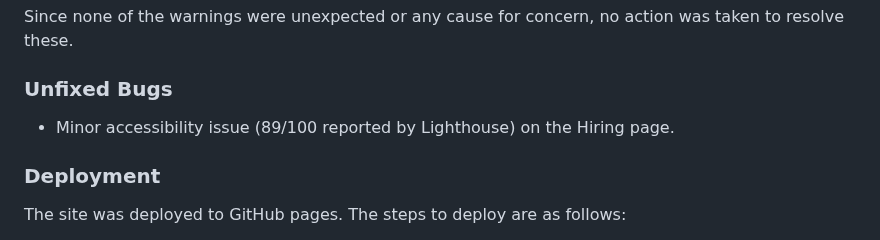
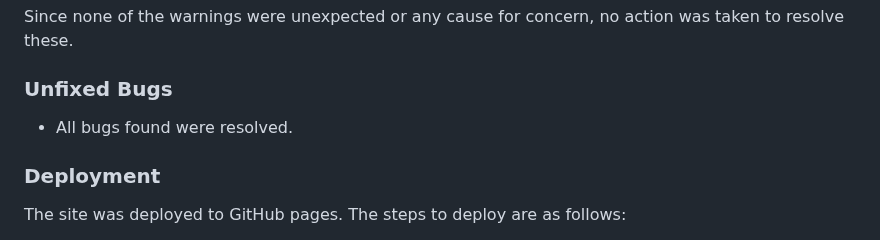
Before and after one commit to DTT2411/CI-Portfolio-Project-1, a Markdown page: README.md, the part around the change. Drawn GitHub-style.

Commit message:
Updated text in unfixed bugs section of readme.md following resolution of accessibility issue

```diff
--- a/README.md
+++ b/README.md
@@ -325,7 +325,7 @@ No bugs reported.
 Since none of the warnings were unexpected or any cause for concern, no action was taken to resolve these.
 
 ### Unfixed Bugs
-- Minor accessibility issue (89/100 reported by Lighthouse) on the Hiring page.
+- All bugs found were resolved.
 
 ### Deployment
 The site was deployed to GitHub pages. The steps to deploy are as follows:
```
